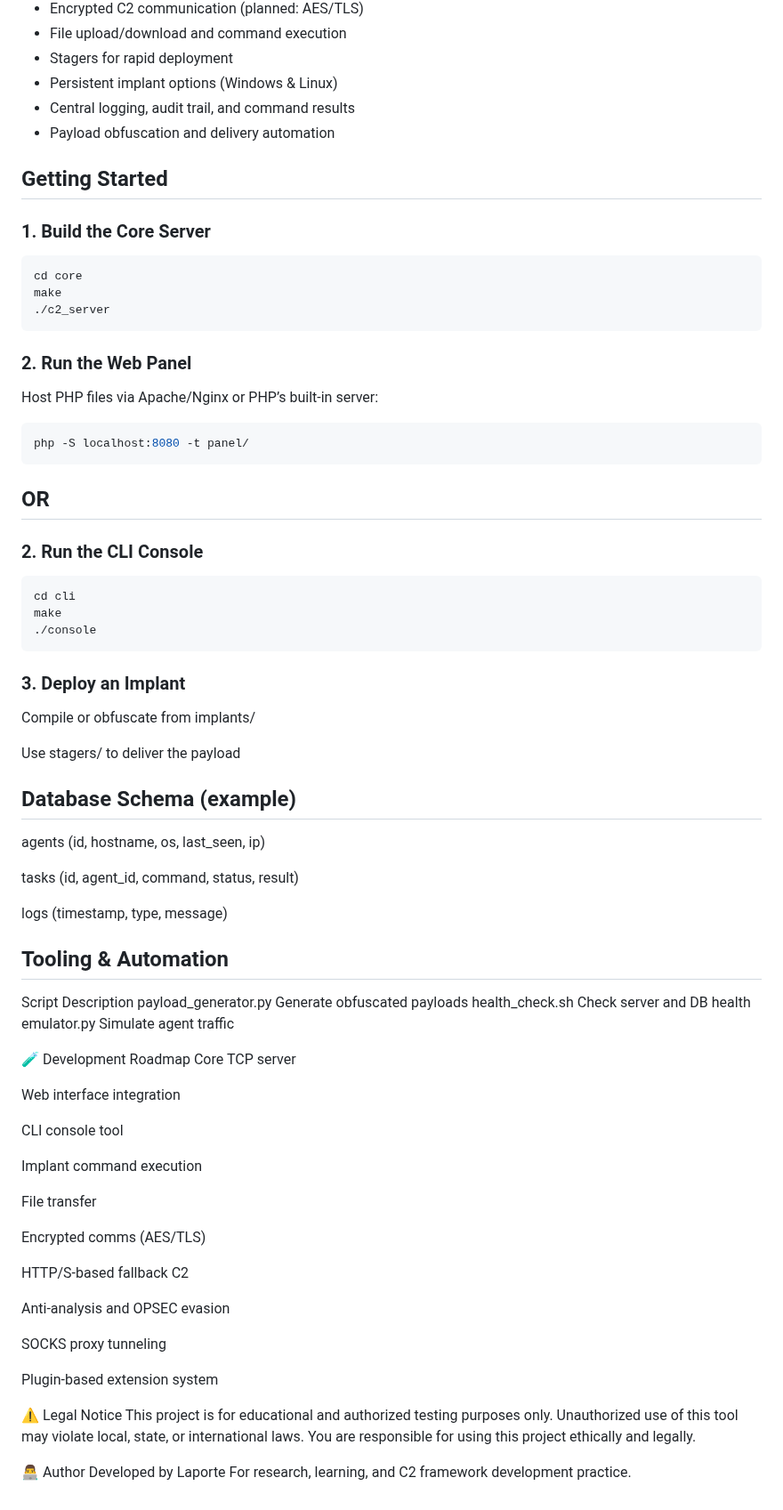
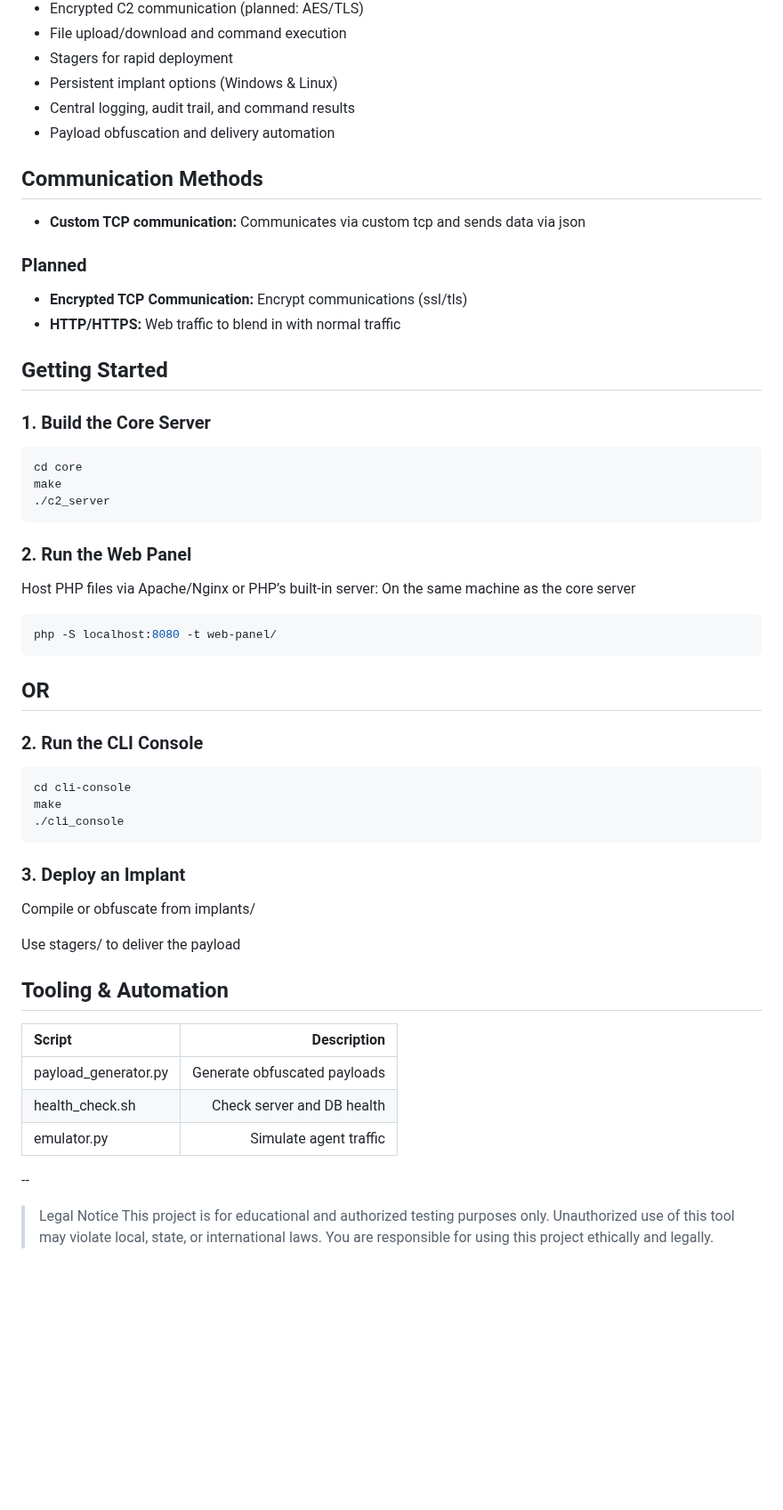
Before and after one commit to t1b4n3/TibaneC2, a Markdown page: README.md, the part around one of its changes. Shown at 89% size. Rendered like a GitHub page; blank space fills up the shorter version.

````diff
--- a/README.md
+++ b/README.md
@@ -59,6 +59,14 @@ TibaneC2/
 - Payload obfuscation and delivery automation
 
 
+## Communication Methods
+
+- **Custom TCP communication:** Communicates via custom tcp and sends data via json
+### Planned
+- **Encrypted TCP Communication:** Encrypt communications (ssl/tls)
+- **HTTP/HTTPS:** Web traffic to blend in with normal traffic
+
+
 ## Getting Started
 
 ### 1. Build the Core Server
@@ -70,19 +78,19 @@ make
 
 ### 2. Run the Web Panel
 Host PHP files via Apache/Nginx or PHP’s built-in server:
+On the same machine as the core server
 
 ```bash
-php -S localhost:8080 -t panel/
+php -S localhost:8080 -t web-panel/
 ```
-
 ## OR
 
 ### 2. Run the CLI Console
 
 ```bash
-cd cli
+cd cli-console
 make
-./console
+./cli_console
 ```
 
 ### 3. Deploy an Implant
@@ -90,45 +98,14 @@ Compile or obfuscate from implants/
 
 Use stagers/ to deliver the payload
 
+## Tooling & Automation
+|Script |Description |
+|:---|---:|
+|payload_generator.py | Generate obfuscated payloads |
+|health_check.sh | Check server and DB health|
+|emulator.py |Simulate agent traffic |
 
+--
 
-## Database Schema (example)
-agents (id, hostname, os, last_seen, ip)
-
-tasks (id, agent_id, command, status, result)
-
-logs (timestamp, type, message)
-
-## Tooling & Automation
-Script	Description
-payload_generator.py	Generate obfuscated payloads
-health_check.sh	Check server and DB health
-emulator.py	Simulate agent traffic
-
-🧪 Development Roadmap
- Core TCP server
-
- Web interface integration
-
- CLI console tool
-
- Implant command execution
-
- File transfer
-
- Encrypted comms (AES/TLS)
-
- HTTP/S-based fallback C2
-
- Anti-analysis and OPSEC evasion
-
- SOCKS proxy tunneling
-
- Plugin-based extension system
-
-⚠️ Legal Notice
-This project is for educational and authorized testing purposes only. Unauthorized use of this tool may violate local, state, or international laws. You are responsible for using this project ethically and legally.
-
-👨‍💻 Author
-Developed by Laporte
-For research, learning, and C2 framework development practice.
+> Legal Notice
+> This project is for educational and authorized testing purposes only. Unauthorized use of this tool may violate local, state, or international laws. You are responsible for using this project ethically and legally.
````
Also changed, not shown: other parts of README.md (+2 -2 lines).
